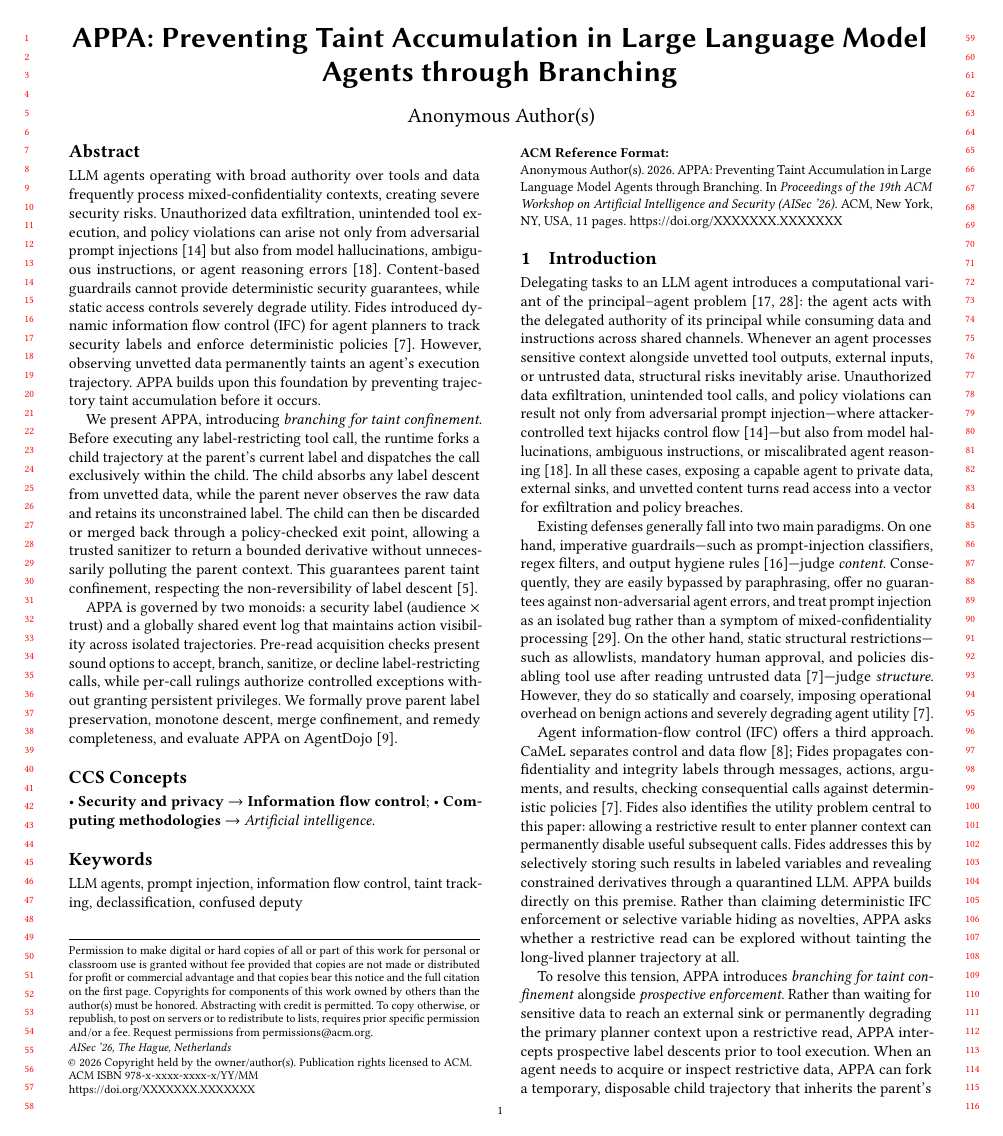
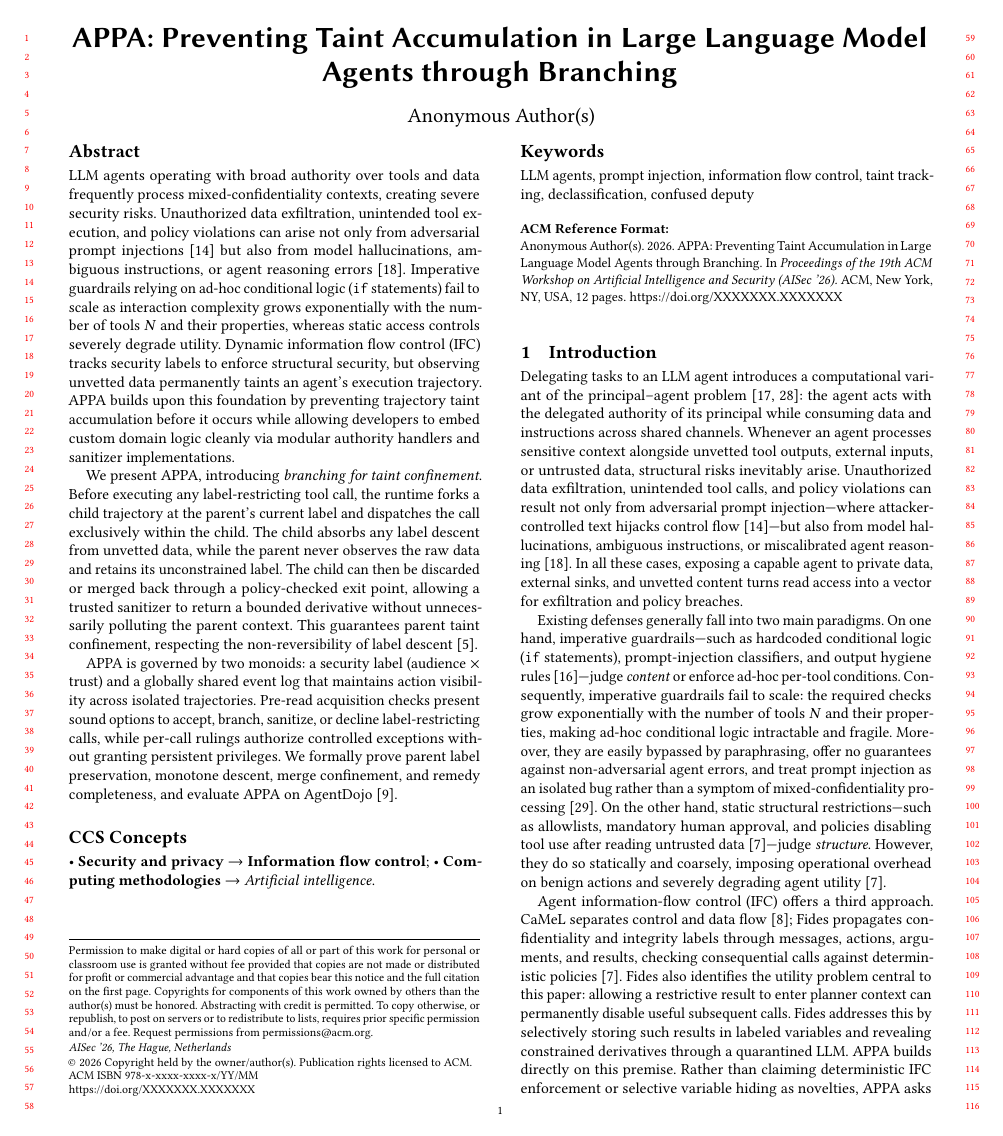
Before and after one commit to archestra-ai/OpenAPPA, a LaTeX paper (paper/appa.tex, which reads paper/sections/00-abstract.tex, paper/sections/01-intro.tex): page 1 of 11 before the commit and page 1 of 12 after it. Compiled offline with pdfLaTeX.

Commit message:
imperative guardrails do not scale

```diff
--- a/paper/sections/00-abstract.tex
+++ b/paper/sections/00-abstract.tex
@@ -1,4 +1,4 @@
-LLM agents operating with broad authority over tools and data frequently process mixed-confidentiality contexts, creating severe security risks. Unauthorized data exfiltration, unintended tool execution, and policy violations can arise not only from adversarial prompt injections~\cite{greshake2023not} but also from model hallucinations, ambiguous instructions, or agent reasoning errors~\cite{ji2023survey}. Content-based guardrails cannot provide deterministic security guarantees, while static access controls severely degrade utility. Fides introduced dynamic information flow control (IFC) for agent planners to track security labels and enforce deterministic policies~\cite{fides}. However, observing unvetted data permanently taints an agent's execution trajectory. \appa{} builds upon this foundation by preventing trajectory taint accumulation before it occurs.
+LLM agents operating with broad authority over tools and data frequently process mixed-confidentiality contexts, creating severe security risks. Unauthorized data exfiltration, unintended tool execution, and policy violations can arise not only from adversarial prompt injections~\cite{greshake2023not} but also from model hallucinations, ambiguous instructions, or agent reasoning errors~\cite{ji2023survey}. Imperative guardrails relying on ad-hoc conditional logic (\texttt{if} statements) fail to scale as interaction complexity grows exponentially with the number of tools $N$ and their properties, whereas static access controls severely degrade utility. Dynamic information flow control (IFC) tracks security labels to enforce structural security, but observing unvetted data permanently taints an agent's execution trajectory. \appa{} builds upon this foundation by preventing trajectory taint accumulation before it occurs while allowing developers to embed custom domain logic cleanly via modular authority handlers and sanitizer implementations.
 
 We present \appa{}, introducing \emph{branching for taint confinement}. Before executing any label-restricting tool call, the runtime forks a child trajectory at the parent's current label and dispatches the call exclusively within the child. The child absorbs any label descent from unvetted data, while the parent never observes the raw data and retains its unconstrained label. The child can then be discarded or merged back through a policy-checked exit point, allowing a trusted sanitizer to return a bounded derivative without unnecessarily polluting the parent context. This guarantees parent taint confinement, respecting the non-reversibility of label descent~\cite{caiGhostAgentRedefining2026}.
 
--- a/paper/sections/01-intro.tex
+++ b/paper/sections/01-intro.tex
@@ -3,14 +3,8 @@
 Delegating tasks to an LLM agent introduces a computational variant of the principal--agent problem~\cite{jensen1976theory,ross1973economic}: the agent acts with the delegated authority of its principal while consuming data and instructions across shared channels. Whenever an agent processes sensitive context alongside unvetted tool outputs, external inputs, or untrusted data, structural risks inevitably arise. Unauthorized data exfiltration, unintended tool calls, and policy violations can result not only from adversarial prompt injection---where attacker-controlled text hijacks control flow~\cite{greshake2023not}---but also from model hallucinations, ambiguous instructions, or miscalibrated agent reasoning~\cite{ji2023survey}. In all these cases, exposing a capable agent to private data, external sinks, and unvetted content turns read access into a vector for exfiltration and policy breaches.
 
 Existing defenses generally fall into two main paradigms. On one hand, imperative
-guardrails---such as prompt-injection classifiers, regex filters, and output hygiene rules~\cite{inan2023llama}---judge
-\emph{content}. Consequently, they are easily bypassed by paraphrasing, offer no
-guarantees against non-adversarial agent errors, and treat prompt injection as an
-isolated bug rather than a symptom of mixed-confidentiality processing~\cite{sabelfeld2003language}. On the
-other hand, static structural restrictions---such as allowlists, mandatory human approval,
-and policies disabling tool use after reading untrusted data~\cite{fides}---judge \emph{structure}.
-However, they do so statically and coarsely, imposing operational overhead on benign
-actions and severely degrading agent utility~\cite{fides}.
+guardrails---such as hardcoded conditional logic (\texttt{if} statements), prompt-injection classifiers, and output hygiene rules~\cite{inan2023llama}---judge
+\emph{content} or enforce ad-hoc per-tool conditions. Consequently, imperative guardrails fail to scale: the required checks grow exponentially with the number of tools $N$ and their properties, making ad-hoc conditional logic intractable and fragile. Moreover, they are easily bypassed by paraphrasing, offer no guarantees against non-adversarial agent errors, and treat prompt injection as an isolated bug rather than a symptom of mixed-confidentiality processing~\cite{sabelfeld2003language}. On the other hand, static structural restrictions---such as allowlists, mandatory human approval, and policies disabling tool use after reading untrusted data~\cite{fides}---judge \emph{structure}. However, they do so statically and coarsely, imposing operational overhead on benign actions and severely degrading agent utility~\cite{fides}.
 
 Agent information-flow control (IFC) offers a third approach. CaMeL separates
 control and data flow~\cite{camel2025}; Fides propagates confidentiality and
```
Also changed, not shown: paper/sections/01-intro.tex (4 more changed lines).
